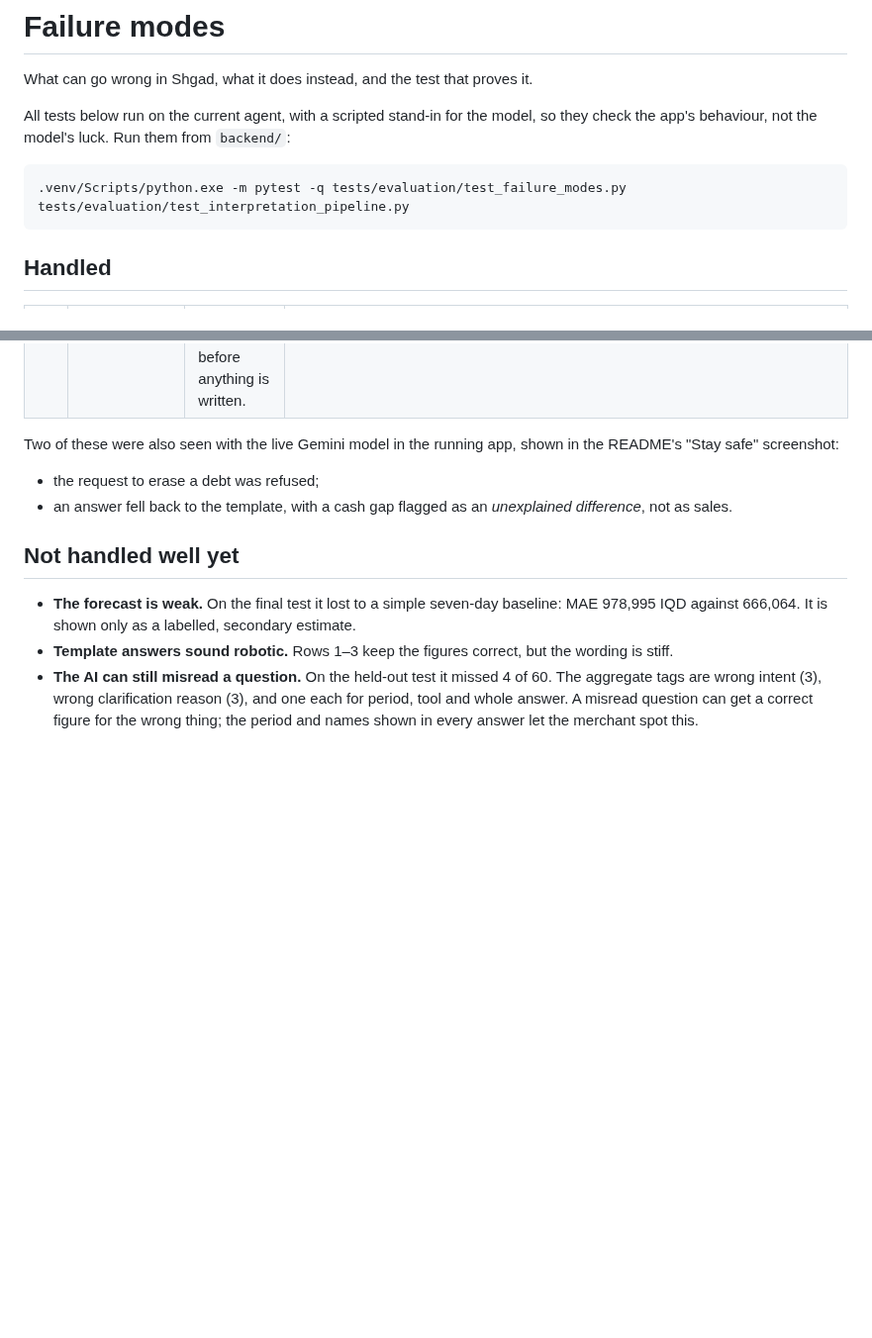
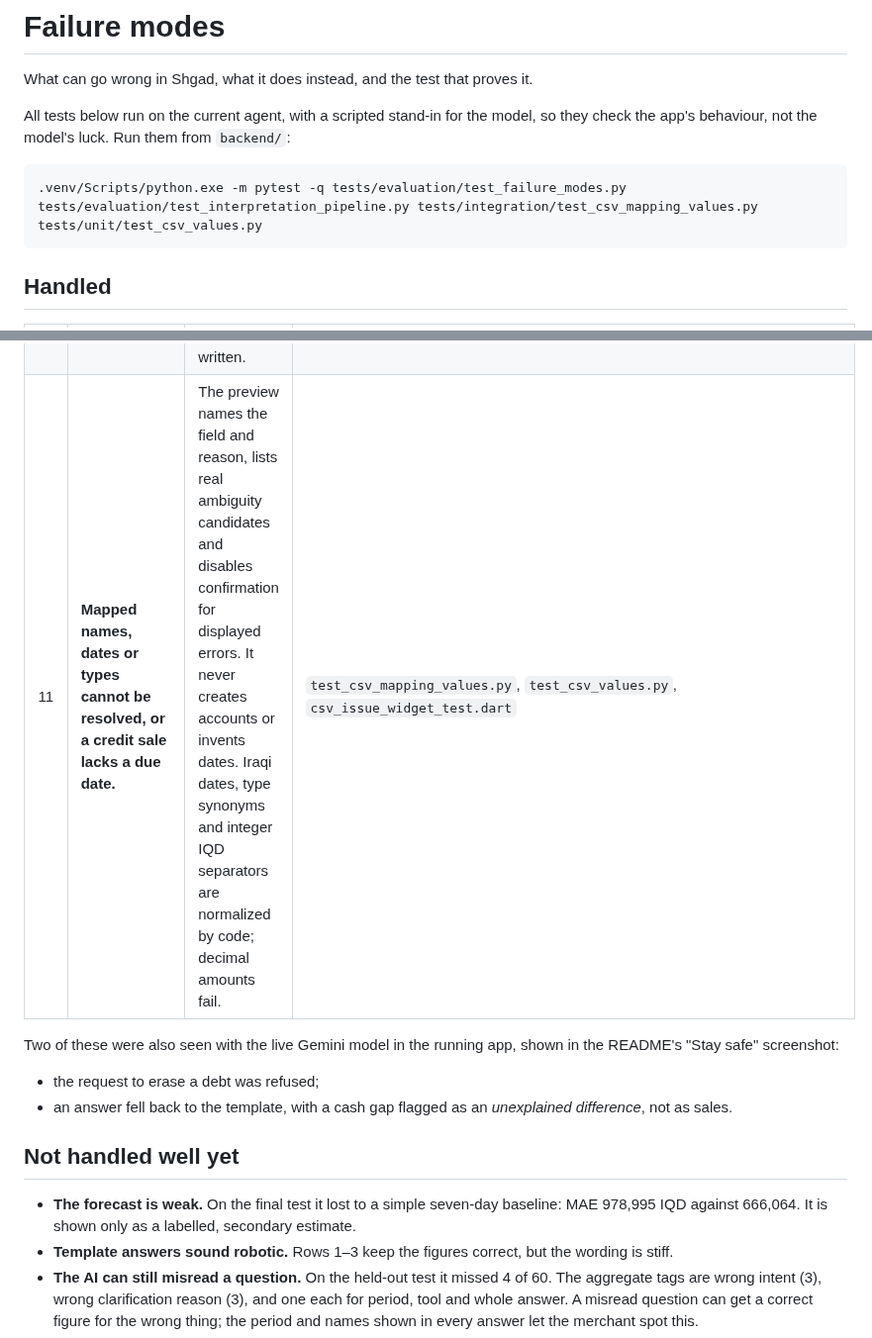
Before and after one commit to abdulwahed-s/Shgad, a Markdown page: FAILURE_MODES.md, 2 parts joined by grey strips. Shown at 99% size. Drawn GitHub-style; blank space fills up the shorter version.

````diff
--- a/FAILURE_MODES.md
+++ b/FAILURE_MODES.md
@@ -6,7 +6,7 @@ All tests below run on the current agent, with a scripted stand-in for the model
 so they check the app's behaviour, not the model's luck. Run them from `backend/`:
 
 ```powershell
-.venv/Scripts/python.exe -m pytest -q tests/evaluation/test_failure_modes.py tests/evaluation/test_interpretation_pipeline.py
+.venv/Scripts/python.exe -m pytest -q tests/evaluation/test_failure_modes.py tests/evaluation/test_interpretation_pipeline.py tests/integration/test_csv_mapping_values.py tests/unit/test_csv_values.py
 ```
 
 ## Handled
@@ -23,6 +23,7 @@ so they check the app's behaviour, not the model's luck. Run them from `backend/
 | 8 | **"How much profit did I make?"** | It answers with *estimated gross margin*, showing how much of the sales have buy prices. It never says "net profit". | `test_a_profit_question_gets_estimated_gross_margin_never_net_profit` |
 | 9 | **An unclear date.** "Monday" is said on a Monday: today or last week? | Asks which one. | `test_past_today_weekday_and_future_history_clarify_from_the_resolver` |
 | 10 | **Messy imports.** The same file is imported twice, rows are suspected duplicates, payments match no debt, or the file is wrong or oversized. | Re-imports add nothing. Suspected duplicates and unmatched payments are flagged for the merchant, never deleted. Bad files are rejected before anything is written. | `test_import_api.py`, `test_reconciliation.py`, `test_file_import.py`, `test_security_limits.py` |
+| 11 | **Mapped names, dates or types cannot be resolved, or a credit sale lacks a due date.** | The preview names the field and reason, lists real ambiguity candidates and disables confirmation for displayed errors. It never creates accounts or invents dates. Iraqi dates, type synonyms and integer IQD separators are normalized by code; decimal amounts fail. | `test_csv_mapping_values.py`, `test_csv_values.py`, `csv_issue_widget_test.dart` |
 
 Two of these were also seen with the live Gemini model in the running app, shown in the
 README's "Stay safe" screenshot:
````
Also changed, not shown: README.md (+7 -3 lines).
